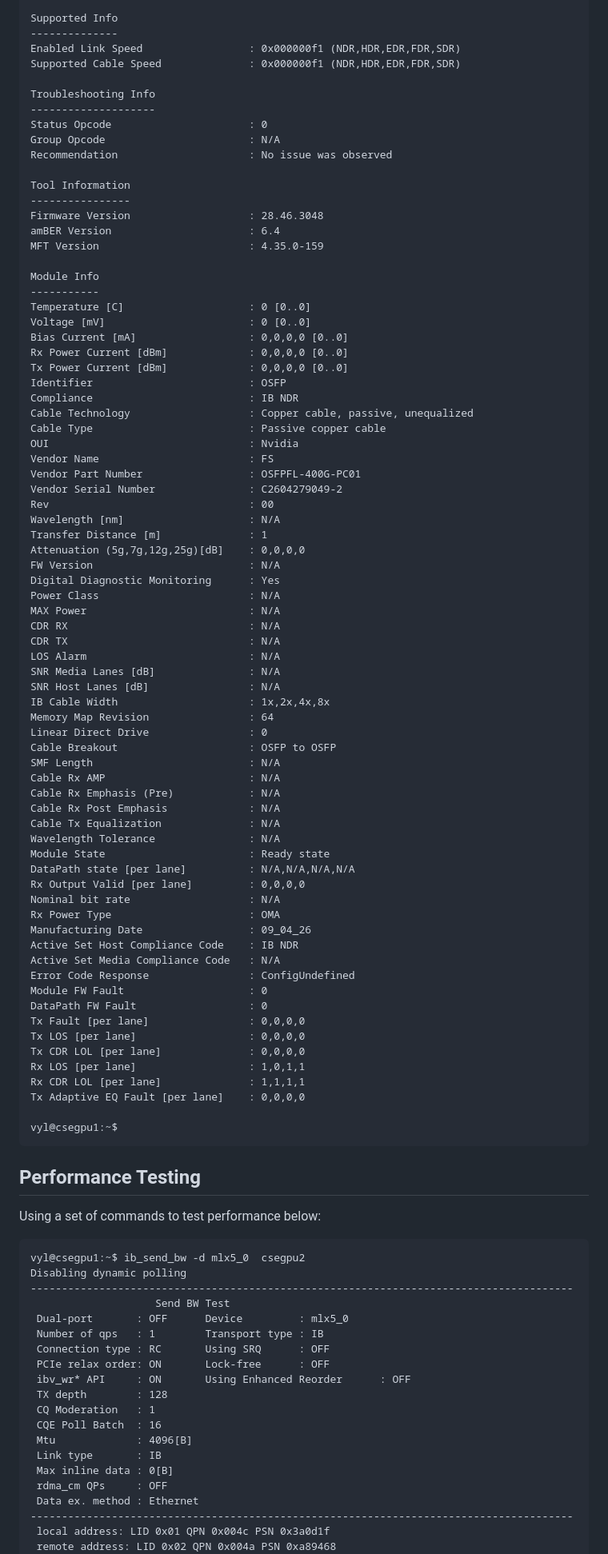
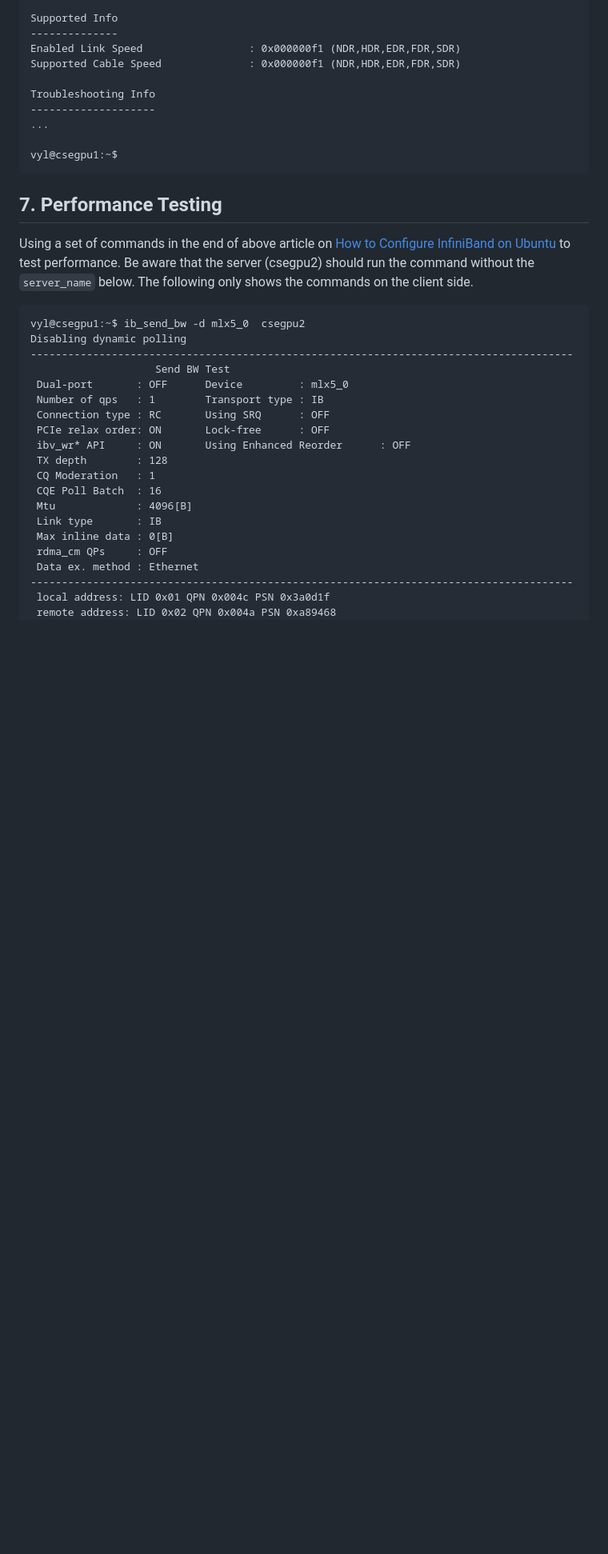
Before and after one commit to UM-CSE-K8S/UM-CSE-K8S.github.io, a Markdown page: docs/OFED-driver.md, the part around one of its changes. Shown at 80% size. Rendered like a GitHub page; blank space fills up the shorter version.

Commit message:
update details

````diff
--- a/docs/OFED-driver.md
+++ b/docs/OFED-driver.md
@@ -116,78 +119,14 @@ Supported Cable Speed              : 0x000000f1 (NDR,HDR,EDR,FDR,SDR)
 
 Troubleshooting Info
 --------------------
-Status Opcode                      : 0
-Group Opcode                       : N/A
-Recommendation                     : No issue was observed
-
-Tool Information
-----------------
-Firmware Version                   : 28.46.3048
-amBER Version                      : 6.4
-MFT Version                        : 4.35.0-159
-
-Module Info
------------
-Temperature [C]                    : 0 [0..0]
-Voltage [mV]                       : 0 [0..0]
-Bias Current [mA]                  : 0,0,0,0 [0..0]
-Rx Power Current [dBm]             : 0,0,0,0 [0..0]
-Tx Power Current [dBm]             : 0,0,0,0 [0..0]
-Identifier                         : OSFP
-Compliance                         : IB NDR
-Cable Technology                   : Copper cable, passive, unequalized
-Cable Type                         : Passive copper cable
-OUI                                : Nvidia
-Vendor Name                        : FS
-Vendor Part Number                 : OSFPFL-400G-PC01
-Vendor Serial Number               : C2604279049-2
-Rev                                : 00
-Wavelength [nm]                    : N/A
-Transfer Distance [m]              : 1
-Attenuation (5g,7g,12g,25g)[dB]    : 0,0,0,0
-FW Version                         : N/A
-Digital Diagnostic Monitoring      : Yes
-Power Class                        : N/A
-MAX Power                          : N/A
-CDR RX                             : N/A
-CDR TX                             : N/A
-LOS Alarm                          : N/A
-SNR Media Lanes [dB]               : N/A
-SNR Host Lanes [dB]                : N/A
-IB Cable Width                     : 1x,2x,4x,8x
-Memory Map Revision                : 64
-Linear Direct Drive                : 0
-Cable Breakout                     : OSFP to OSFP
-SMF Length                         : N/A
-Cable Rx AMP                       : N/A
-Cable Rx Emphasis (Pre)            : N/A
-Cable Rx Post Emphasis             : N/A
-Cable Tx Equalization              : N/A
-Wavelength Tolerance               : N/A
-Module State                       : Ready state
-DataPath state [per lane]          : N/A,N/A,N/A,N/A
-Rx Output Valid [per lane]         : 0,0,0,0
-Nominal bit rate                   : N/A
-Rx Power Type                      : OMA
-Manufacturing Date                 : 09_04_26
-Active Set Host Compliance Code    : IB NDR
-Active Set Media Compliance Code   : N/A
-Error Code Response                : ConfigUndefined
-Module FW Fault                    : 0
-DataPath FW Fault                  : 0
-Tx Fault [per lane]                : 0,0,0,0
-Tx LOS [per lane]                  : 0,0,0,0
-Tx CDR LOL [per lane]              : 0,0,0,0
-Rx LOS [per lane]                  : 1,0,1,1
-Rx CDR LOL [per lane]              : 1,1,1,1
-Tx Adaptive EQ Fault [per lane]    : 0,0,0,0
+...
 
 vyl@csegpu1:~$
 ```
 
-## Performance Testing
+## 7. Performance Testing
 
-Using a set of commands to test performance below:
+Using a set of commands in the end of above article on [How to Configure InfiniBand on Ubuntu](https://oneuptime.com/blog/post/2026-03-02-how-to-configure-infiniband-on-ubuntu/view) to test performance.  Be aware that the server (csegpu2) should run the command without the ```server_name``` below.  The following only shows the commands on the client side.
 
 ```
 vyl@csegpu1:~$ ib_send_bw -d mlx5_0  csegpu2
````
Also changed, not shown: other parts of docs/OFED-driver.md (+32 -26 lines).
